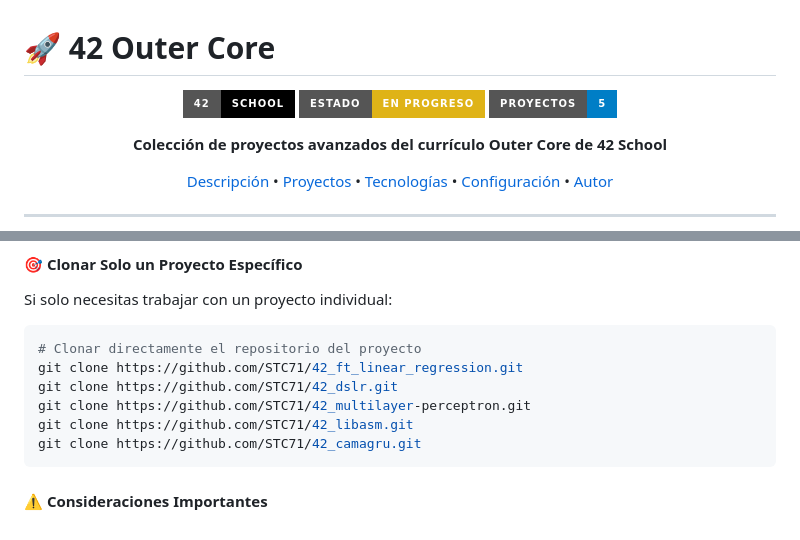
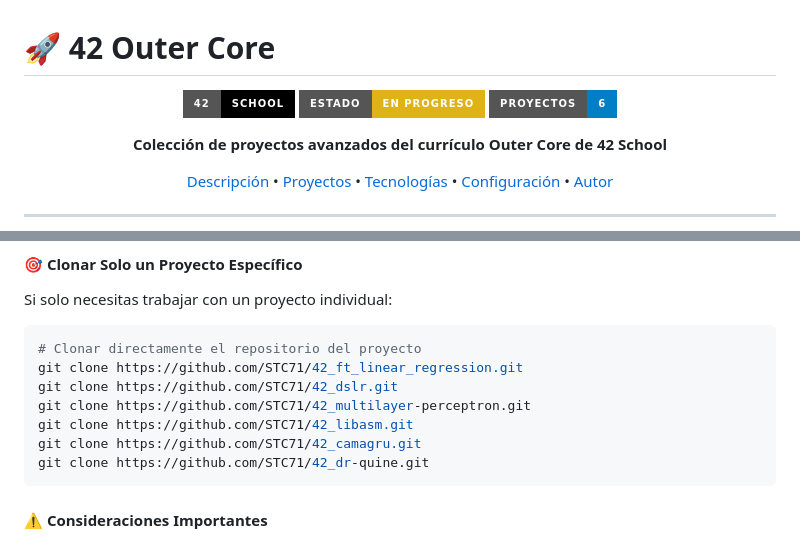
Before and after one commit to STC71/42_Outer_Core, a Markdown page: README.md, 2 parts joined by grey strips. GitHub-like rendering; badges without logos.

````diff
--- a/README.md
+++ b/README.md
@@ -4,7 +4,7 @@
 
 ![42 School](https://img.shields.io/badge/42-School-000000?style=for-the-badge&logo=42&logoColor=white)
 ![Status](https://img.shields.io/badge/Estado-En%20Progreso-yellow?style=for-the-badge)
-![Projects](https://img.shields.io/badge/Proyectos-5-blue?style=for-the-badge)
+![Projects](https://img.shields.io/badge/Proyectos-6-blue?style=for-the-badge)
 
 **Colección de proyectos avanzados del currículo Outer Core de 42 School**
 
@@ -267,6 +292,7 @@ git clone https://github.com/STC71/42_dslr.git
 git clone https://github.com/STC71/42_multilayer-perceptron.git
 git clone https://github.com/STC71/42_libasm.git
 git clone https://github.com/STC71/42_camagru.git
+git clone https://github.com/STC71/42_dr-quine.git
 ```
 
 #### ⚠️ Consideraciones Importantes
````
Also changed, not shown: other parts of README.md (+28 -0 lines), virus/README.md (added, +39 -0 lines).
